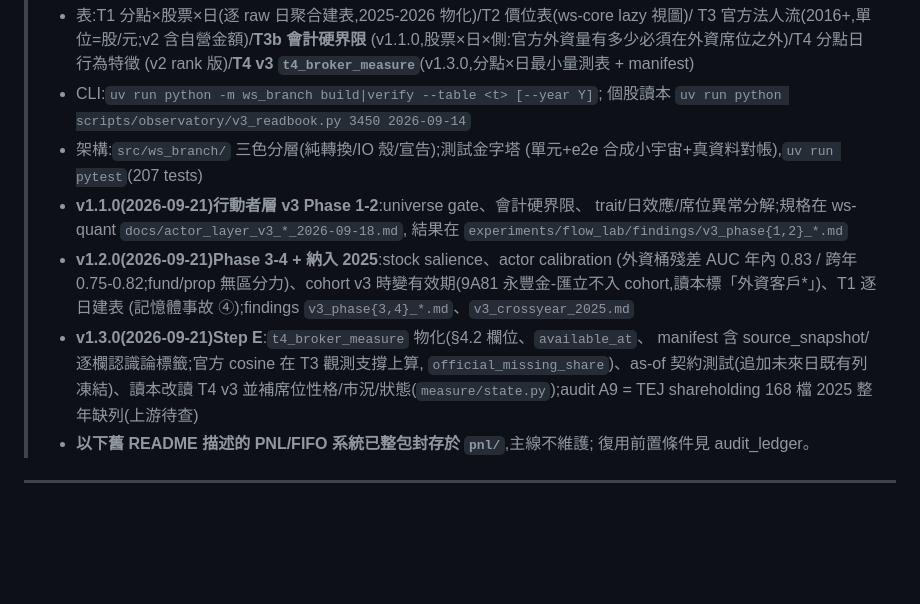
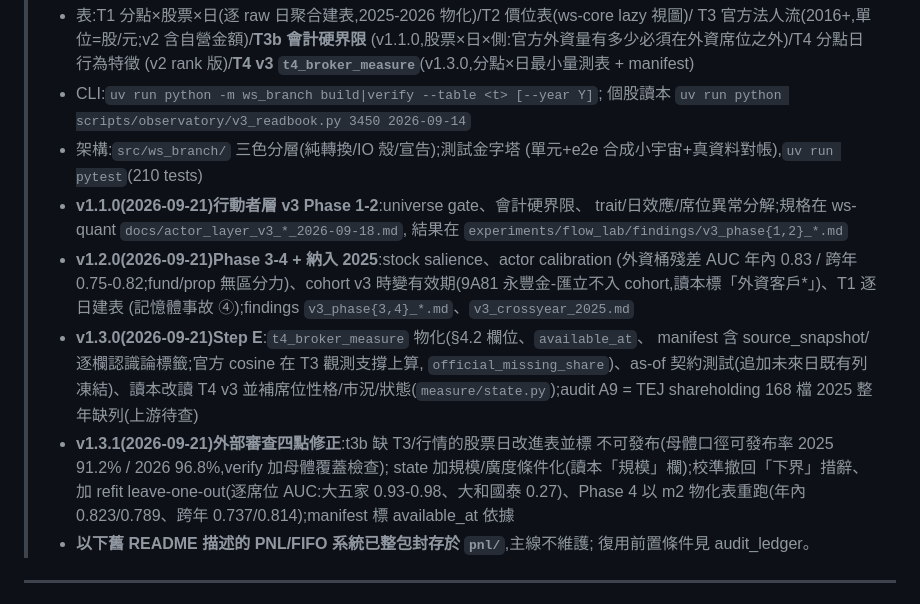
Before and after one commit to vikhuang/ws-branch, a Markdown page: README.md, the part around the change. Drawn GitHub-style; blank space fills up the shorter version.

Commit message:
docs(ship): v1.3.1 — README/CLAUDE.md/OBSERVATORY 同步外部審查四點修正
Co-Authored-By: Claude Fable 5.1 <noreply@anthropic.com>
Claude-Session: https://claude.ai/code/session_01NH2aCrVjBXYz5B48JpWiZC

```diff
--- a/README.md
+++ b/README.md
@@ -12,7 +12,7 @@
 > - CLI:`uv run python -m ws_branch build|verify --table <t> [--year Y]`;
 >   個股讀本 `uv run python scripts/observatory/v3_readbook.py 3450 2026-09-14`
 > - 架構:`src/ws_branch/` 三色分層(純轉換/IO 殼/宣告);測試金字塔
->   (單元+e2e 合成小宇宙+真資料對帳),`uv run pytest`(207 tests)
+>   (單元+e2e 合成小宇宙+真資料對帳),`uv run pytest`(210 tests)
 > - **v1.1.0(2026-09-21)行動者層 v3 Phase 1-2**:universe gate、會計硬界限、
 >   trait/日效應/席位異常分解;規格在 ws-quant `docs/actor_layer_v3_*_2026-09-18.md`,
 >   結果在 `experiments/flow_lab/findings/v3_phase{1,2}_*.md`
@@ -25,6 +25,11 @@
 >   `official_missing_share`)、as-of 契約測試(追加未來日既有列凍結)、讀本改讀
 >   T4 v3 並補席位性格/市況/狀態(`measure/state.py`);audit A9 = TEJ shareholding
 >   168 檔 2025 整年缺列(上游待查)
+> - **v1.3.1(2026-09-21)外部審查四點修正**:t3b 缺 T3/行情的股票日改進表並標
+>   不可發布(母體口徑可發布率 2025 91.2% / 2026 96.8%,verify 加母體覆蓋檢查);
+>   state 加規模/廣度條件化(讀本「規模」欄);校準撤回「下界」措辭、加 refit
+>   leave-one-out(逐席位 AUC:大五家 0.93-0.98、大和國泰 0.27)、Phase 4 以 m2
+>   物化表重跑(年內 0.823/0.789、跨年 0.737/0.814);manifest 標 available_at 依據
 > - **以下舊 README 描述的 PNL/FIFO 系統已整包封存於 `pnl/`**,主線不維護;
 >   復用前置條件見 audit_ledger。
 
```
Also changed, not shown: CLAUDE.md (+5 -3 lines), docs/OBSERVATORY_2026-09.md (+1 -1 lines).
